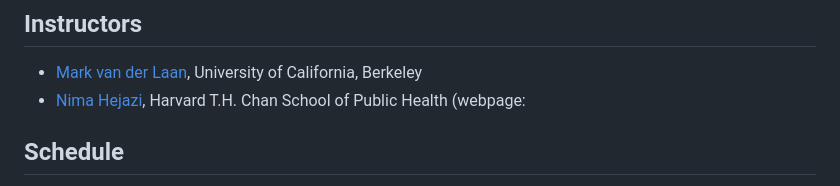
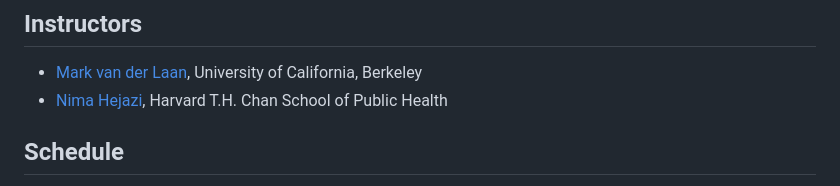
Before and after one commit to tlverse/catalyst2024-workshop, a Markdown page: README.md, the part around the change. GitHub-like rendering.

```diff
--- a/README.md
+++ b/README.md
@@ -5,7 +5,7 @@
 - [Mark van der Laan](https://ctml.berkeley.edu/people/mark-van-der-laan-phd),
   University of California, Berkeley
 - [Nima Hejazi](https://www.hsph.harvard.edu/profile/nima-s-hejazi/), Harvard
-  T.H. Chan School of Public Health (webpage:
+  T.H. Chan School of Public Health
 
 ## Schedule
 
```
